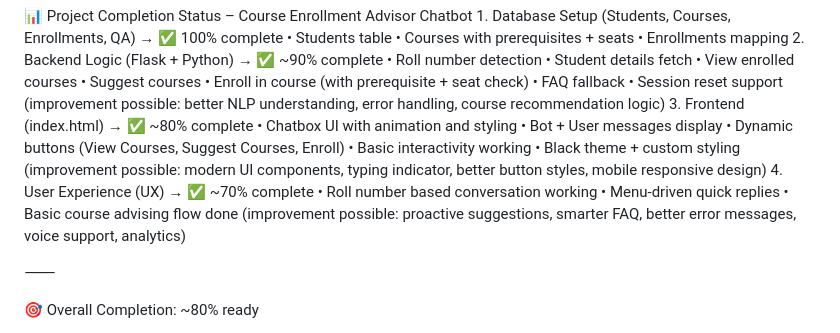
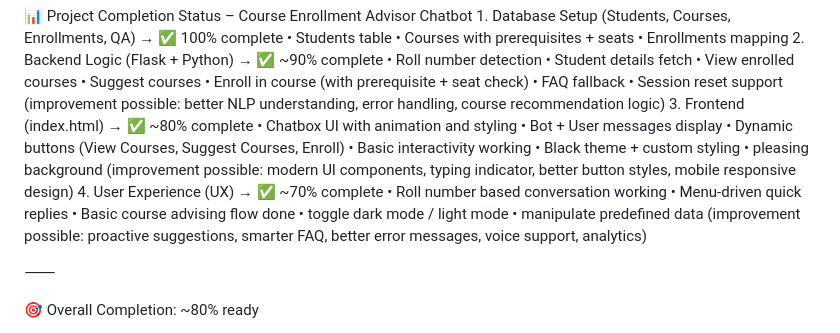
Before and after one commit to Cod-bot-cyber/CHATBOT2, a Markdown page: README.md, the part around the change. Drawn GitHub-style.

```diff
--- a/README.md
+++ b/README.md
@@ -69,11 +69,14 @@ Chatbot-Project/
 	•	Dynamic buttons (View Courses, Suggest Courses, Enroll)
 	•	Basic interactivity working
 	•	Black theme + custom styling
+    •   pleasing background
 (improvement possible: modern UI components, typing indicator, better button styles, mobile responsive design)
 	4.	User Experience (UX) → ✅ ~70% complete
 	•	Roll number based conversation working
 	•	Menu-driven quick replies
 	•	Basic course advising flow done
+    •   toggle dark mode / light mode
+	•   manipulate predefined data
 (improvement possible: proactive suggestions, smarter FAQ, better error messages, voice support, analytics)
 
 ⸻
```
